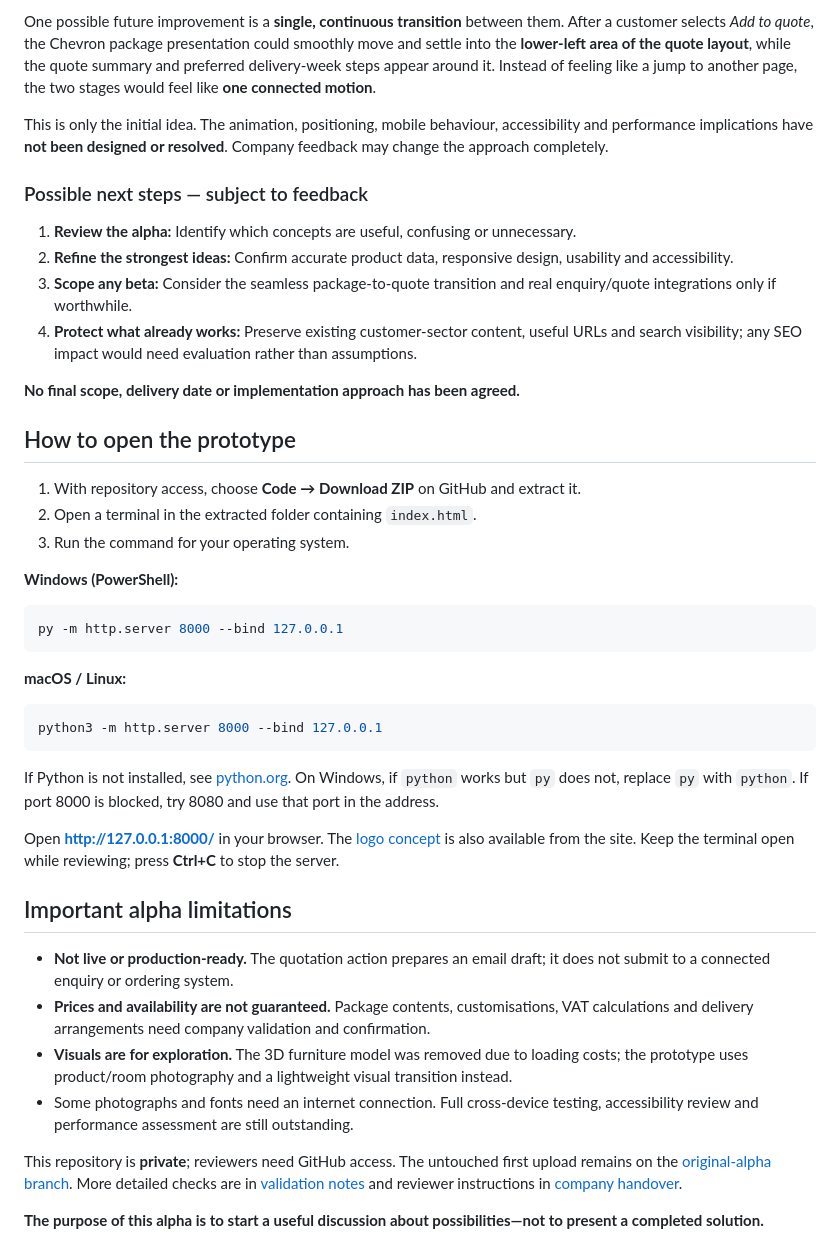
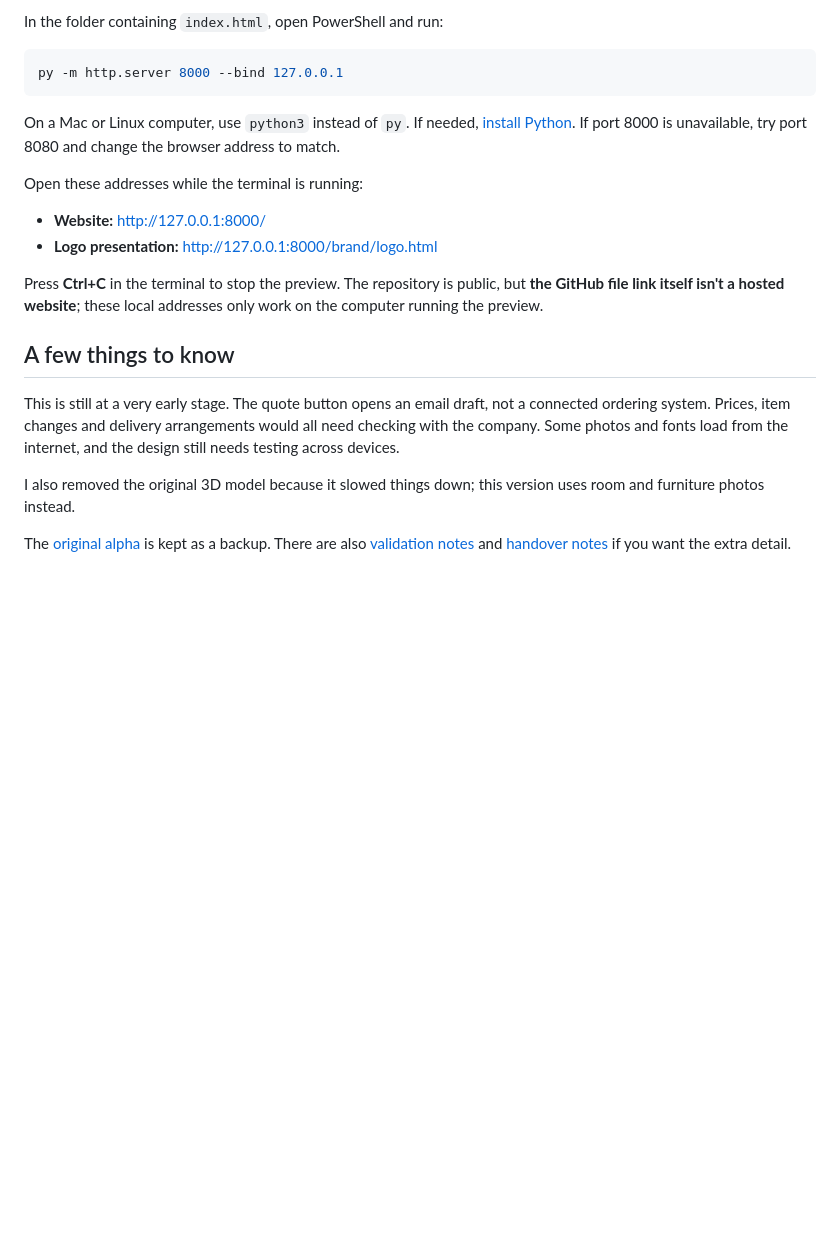
Before and after one commit to Syghx/furnishing-packs-alpha, a Markdown page: README.md, the part around one of its changes. GitHub-like rendering; blank space fills up the shorter version.

````diff
--- a/README.md
+++ b/README.md
@@ -36,46 +31,23 @@ This idea connects the **Chevron package view** and the **quote journey**, which
 
-One possible future improvement is a **single, continuous transition** between them. After a customer selects *Add to quote*, the Chevron package presentation could smoothly move and settle into the **lower-left area of the quote layout**, while the quote summary and preferred delivery-week steps appear around it. Instead of feeling like a jump to another page, the two stages would feel like **one connected motion**.
-
-This is only the initial idea. The animation, positioning, mobile behaviour, accessibility and performance implications have **not been designed or resolved**. Company feedback may change the approach completely.
-
-### Possible next steps — subject to feedback
-
-1. **Review the alpha:** Identify which concepts are useful, confusing or unnecessary.
-2. **Refine the strongest ideas:** Confirm accurate product data, responsive design, usability and accessibility.
-3. **Scope any beta:** Consider the seamless package-to-quote transition and real enquiry/quote integrations only if worthwhile.
-4. **Protect what already works:** Preserve existing customer-sector content, useful URLs and search visibility; any SEO impact would need evaluation rather than assumptions.
-
-**No final scope, delivery date or implementation approach has been agreed.**
-
-## How to open the prototype
-
-1. With repository access, choose **Code → Download ZIP** on GitHub and extract it.
-2. Open a terminal in the extracted folder containing `index.html`.
-3. Run the command for your operating system.
-
-**Windows (PowerShell):**
+In the folder containing `index.html`, open PowerShell and run:
 
 ```powershell
 py -m http.server 8000 --bind 127.0.0.1
 ```
 
-**macOS / Linux:**
+On a Mac or Linux computer, use `python3` instead of `py`. If needed, [install Python](https://www.python.org/downloads/). If port 8000 is unavailable, try port 8080 and change the browser address to match.
 
-```bash
-python3 -m http.server 8000 --bind 127.0.0.1
-```
+Open these addresses while the terminal is running:
 
-If Python is not installed, see [python.org](https://www.python.org/downloads/). On Windows, if `python` works but `py` does not, replace `py` with `python`. If port 8000 is blocked, try 8080 and use that port in the address.
+- **Website:** http://127.0.0.1:8000/
+- **Logo presentation:** http://127.0.0.1:8000/brand/logo.html
 
-Open **http://127.0.0.1:8000/** in your browser. The [logo concept](brand/logo.html) is also available from the site. Keep the terminal open while reviewing; press **Ctrl+C** to stop the server.
+Press **Ctrl+C** in the terminal to stop the preview. The repository is public, but **the GitHub file link itself isn't a hosted website**; these local addresses only work on the computer running the preview.
 
-## Important alpha limitations
+## A few things to know
 
-- **Not live or production-ready.** The quotation action prepares an email draft; it does not submit to a connected enquiry or ordering system.
-- **Prices and availability are not guaranteed.** Package contents, customisations, VAT calculations and delivery arrangements need company validation and confirmation.
-- **Visuals are for exploration.** The 3D furniture model was removed due to loading costs; the prototype uses product/room photography and a lightweight visual transition instead.
-- Some photographs and fonts need an internet connection. Full cross-device testing, accessibility review and performance assessment are still outstanding.
+This is still at a very early stage. The quote button opens an email draft, not a connected ordering system. Prices, item changes and delivery arrangements would all need checking with the company. Some photos and fonts load from the internet, and the design still needs testing across devices.
 
-This repository is **private**; reviewers need GitHub access. The untouched first upload remains on the [original-alpha branch](https://github.com/Syghx/furnishing-packs-alpha/tree/original-alpha). More detailed checks are in [validation notes](docs/VALIDATION.md) and reviewer instructions in [company handover](docs/COMPANY_HANDOVER.md).
+I also removed the original 3D model because it slowed things down; this version uses room and furniture photos instead.
 
-**The purpose of this alpha is to start a useful discussion about possibilities—not to present a completed solution.**
+The [original alpha](https://github.com/Syghx/furnishing-packs-alpha/tree/original-alpha) is kept as a backup. There are also [validation notes](docs/VALIDATION.md) and [handover notes](docs/COMPANY_HANDOVER.md) if you want the extra detail.
````
Also changed, not shown: other parts of README.md (+18 -23 lines).
